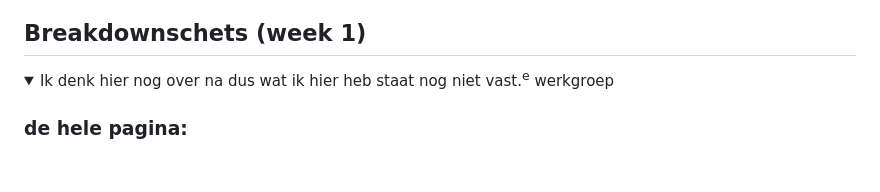
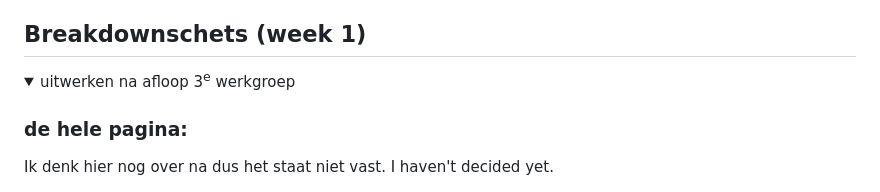
Before and after one commit to irem011/fed, a Markdown page: README.md, the part around the change. GitHub-like rendering; folded sections open; blank space fills up the shorter version.

```diff
--- a/README.md
+++ b/README.md
@@ -72,9 +72,10 @@ Nb. Door *open* toe te voegen aan een *details* element kun je deze standaard op
 ## Breakdownschets (week 1)
 
 <details>
-  <summary>Ik denk hier nog over na dus wat ik hier heb staat nog niet vast.<sup>e</sup> werkgroep</summary>
+  <summary>uitwerken na afloop 3<sup>e</sup> werkgroep</summary>
 
   ### de hele pagina:
+  <p>Ik denk hier nog over na dus het staat niet vast. I haven't decided yet.</p>
   <img src="fotosweb/ss3.jpg" width="375px" alt="de head">
 
   ### dynamisch deel (bijv menu):
```
